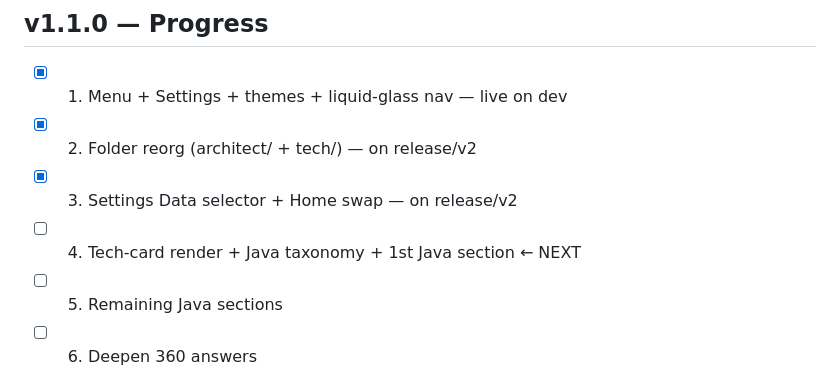
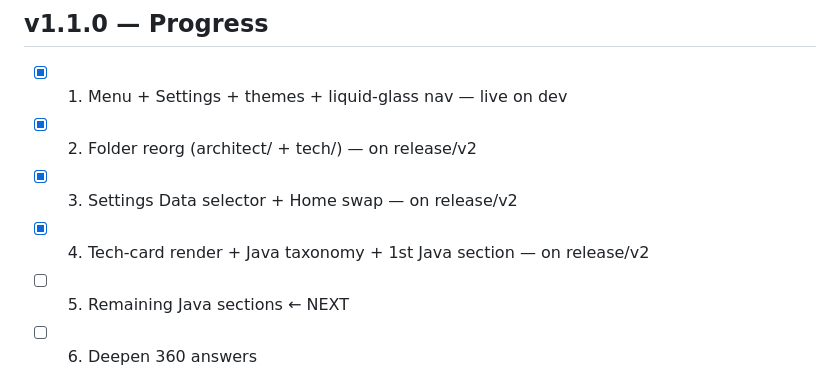
Before and after one commit to sunilpradhan83-creator/keystone, a Markdown page: ROADMAP.md, the part around the change. GitHub-like rendering.

Commit message:
docs: tick chunk 4 (Java Concurrency pilot) done; chunk 5 next
Co-Authored-By: Claude Opus 4.8 <noreply@anthropic.com>

```diff
--- a/ROADMAP.md
+++ b/ROADMAP.md
@@ -11,8 +11,8 @@ Shipped items move to **Done** with their version.
 - [x] 1. Menu + Settings + themes + liquid-glass nav   — live on dev
 - [x] 2. Folder reorg (architect/ + tech/)             — on release/v2
 - [x] 3. Settings Data selector + Home swap            — on release/v2
-- [ ] 4. Tech-card render + Java taxonomy + 1st Java section  ← NEXT
-- [ ] 5. Remaining Java sections
+- [x] 4. Tech-card render + Java taxonomy + 1st Java section  — on release/v2
+- [ ] 5. Remaining Java sections                              ← NEXT
 - [ ] 6. Deepen 360 answers
 
 Dev:  keystone-dev.vercel.app  (release/v2, integration)
```
